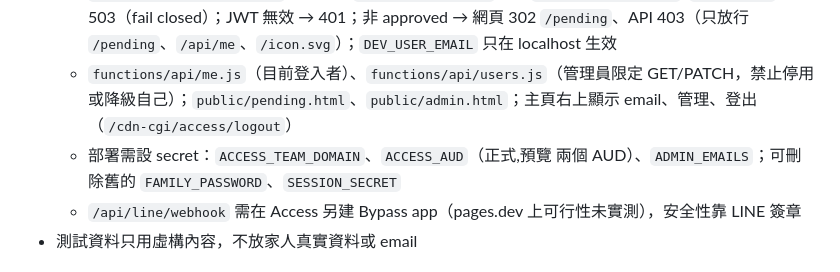
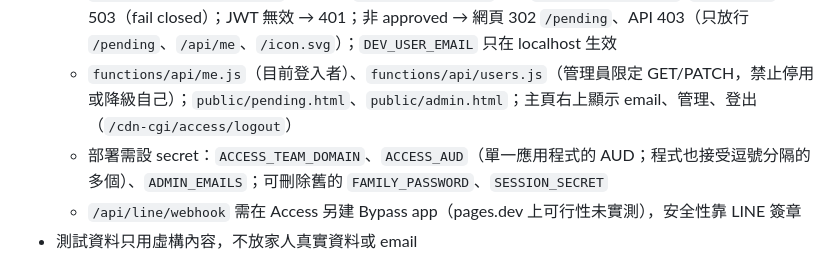
Before and after one commit to ShowXD/foodmap, a Markdown page: docs/PROJECT_STATUS.md, the part around the change. GitHub-like rendering.

Commit message:
Update status note for single Access AUD

```diff
--- a/docs/PROJECT_STATUS.md
+++ b/docs/PROJECT_STATUS.md
@@ -46,7 +46,7 @@
   - `lib/users.js`：首次登入建 pending；`ADMIN_EMAILS` 內的 email 自動成為已核准管理員（不用「第一個登入者當管理員」，避免陌生人搶先）
   - `functions/_middleware.js`：只放行 `/api/line/webhook`；缺 `ACCESS_TEAM_DOMAIN`/`ACCESS_AUD` → 503（fail closed）；JWT 無效 → 401；非 approved → 網頁 302 `/pending`、API 403（只放行 `/pending`、`/api/me`、`/icon.svg`）；`DEV_USER_EMAIL` 只在 localhost 生效
   - `functions/api/me.js`（目前登入者）、`functions/api/users.js`（管理員限定 GET/PATCH，禁止停用或降級自己）；`public/pending.html`、`public/admin.html`；主頁右上顯示 email、管理、登出（`/cdn-cgi/access/logout`）
-  - 部署需設 secret：`ACCESS_TEAM_DOMAIN`、`ACCESS_AUD`（正式,預覽 兩個 AUD）、`ADMIN_EMAILS`；可刪除舊的 `FAMILY_PASSWORD`、`SESSION_SECRET`
+  - 部署需設 secret：`ACCESS_TEAM_DOMAIN`、`ACCESS_AUD`（單一應用程式的 AUD；程式也接受逗號分隔的多個）、`ADMIN_EMAILS`；可刪除舊的 `FAMILY_PASSWORD`、`SESSION_SECRET`
   - `/api/line/webhook` 需在 Access 另建 Bypass app（pages.dev 上可行性未實測），安全性靠 LINE 簽章
 - 測試資料只用虛構內容，不放家人真實資料或 email
 
```
